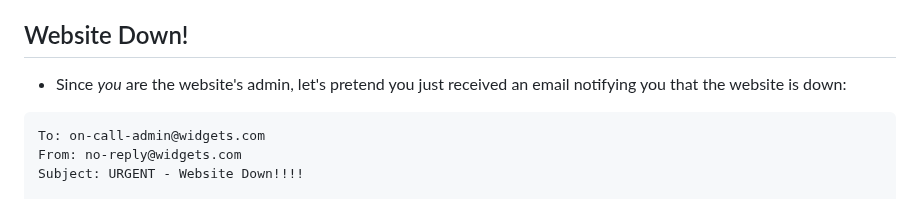
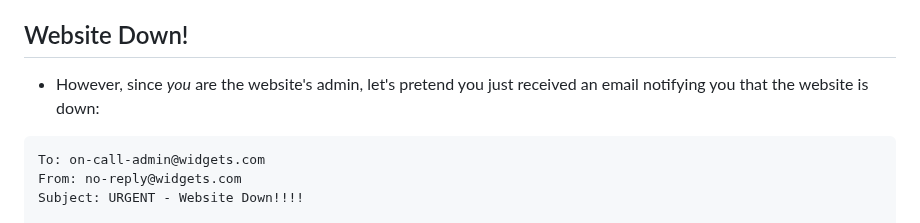
Before and after one commit to jacobemery/linux1-ansible-lab, a Markdown page: instructions/7_test_restore.md, the part around the change. GitHub-like rendering.

Commit message:
add word

````diff
--- a/instructions/7_test_restore.md
+++ b/instructions/7_test_restore.md
@@ -111,7 +111,7 @@ ansible-playbook test_site.yaml
 * When things are really broken, we want to make sure alarm bells will sound.
 * This test was to make sure that IF a catastrophic crash that cannot be remedied by our current tests does occur, we get an error. You could then use that failure to, for example, trigger an email to send to the website admin notifying them that the website is down.
 ## Website Down!
-* Since <i>you</i> are the website's admin, let's pretend you just received an email notifying you that the website is down:
+* However, since <i>you</i> are the website's admin, let's pretend you just received an email notifying you that the website is down:
 ```
 To: on-call-admin@widgets.com
 From: no-reply@widgets.com
````
